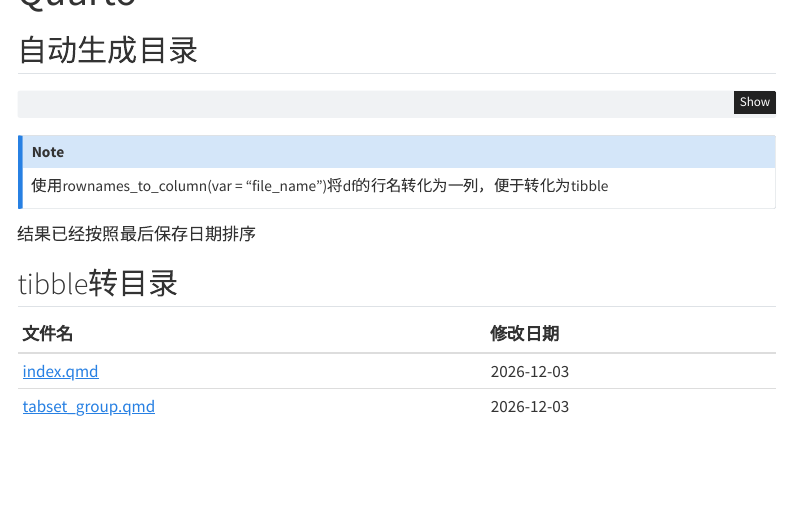
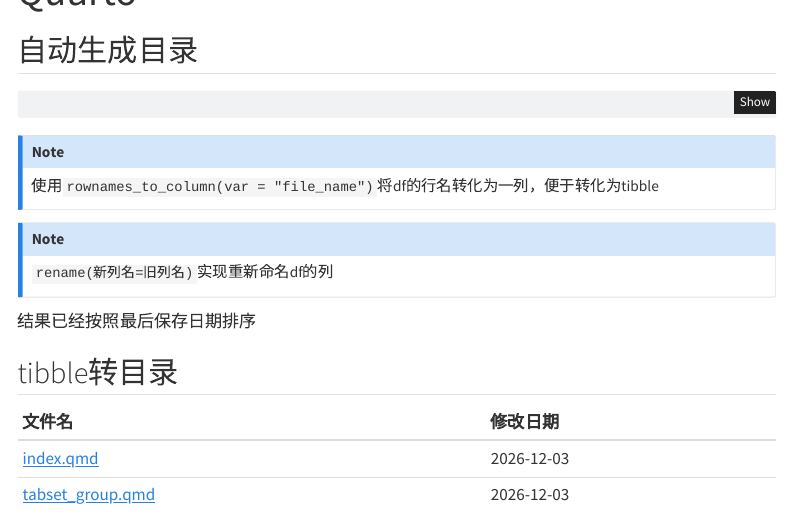
Before and after one commit to summerTony9/summerTony9.github.io, a Quarto document (quarto/index.qmd): the page in a window 1100 px wide, from its top. Rendered offline with R 4.5, knitr and Pandoc in place of Quarto, with nearby package versions; menus at the side of the page are left out.

Commit message:
修改note中代码部分

````diff
--- a/quarto/index.qmd
+++ b/quarto/index.qmd
@@ -46,7 +46,11 @@ map(
   ) -> file_info_df
 ```
 :::{.callout-note}
-使用rownames_to_column(var = "file_name")将df的行名转化为一列，便于转化为tibble
+使用`rownames_to_column(var = "file_name")`将df的行名转化为一列，便于转化为tibble
+:::
+
+:::{.callout-note}
+`rename(新列名=旧列名)`实现重新命名df的列
 :::
 
 结果已经按照最后保存日期排序
````
Also changed, not shown: quarto/tabset_group.qmd (+1 -1 lines), docs/search.json, 2 other files.
